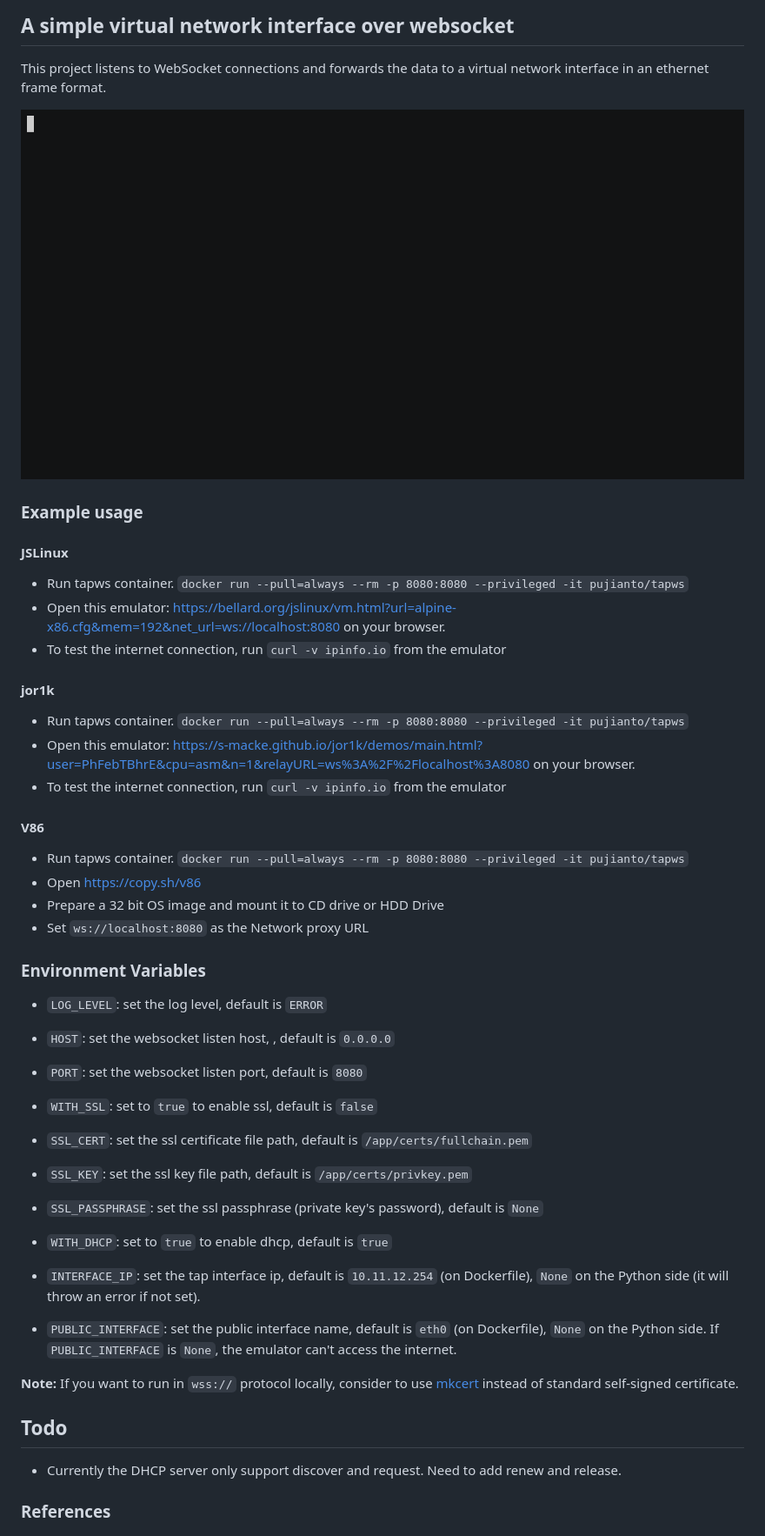
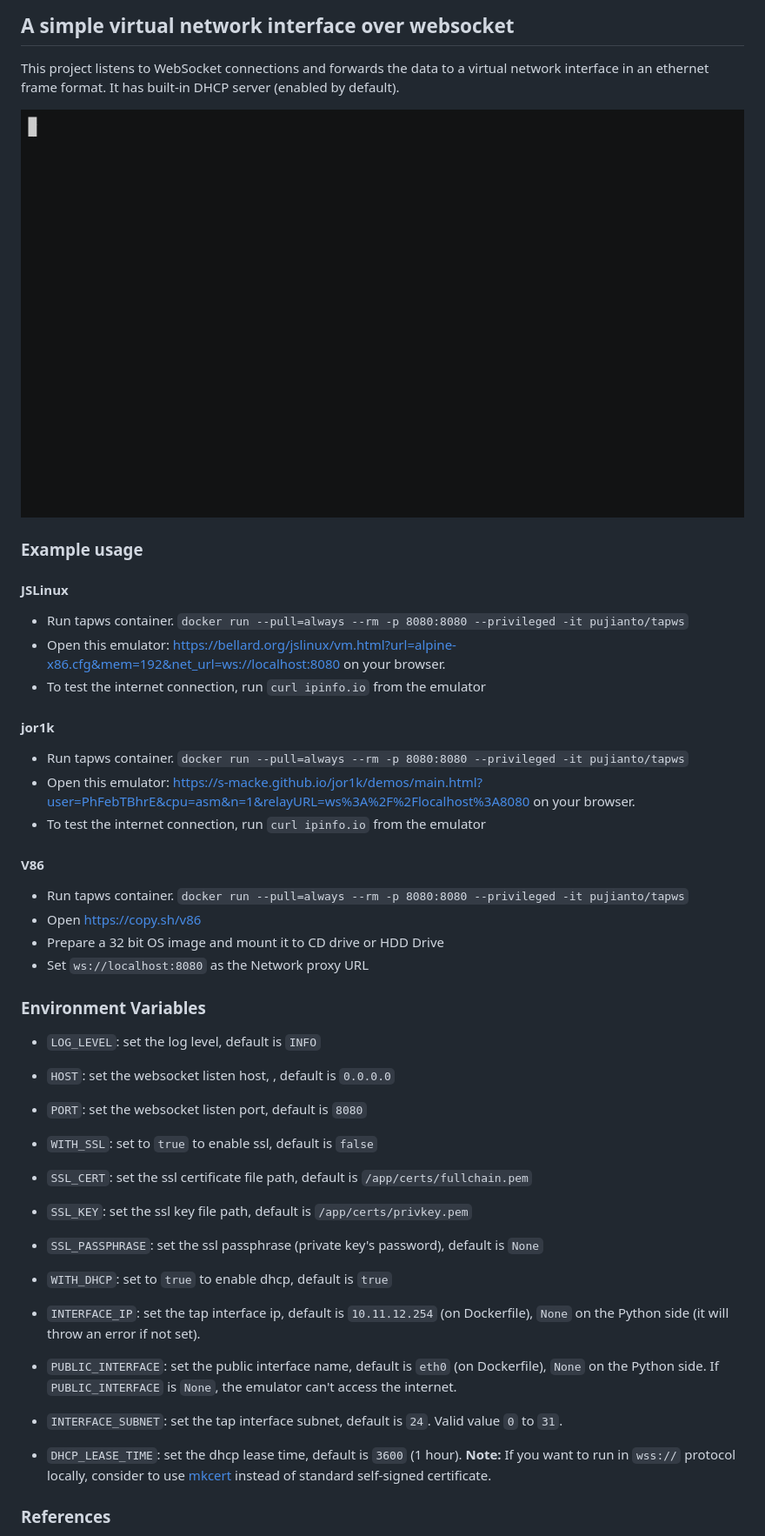
Before and after one commit to pujianto/tapws, a Markdown page: README.md, the part around the change. Shown: that part at 87% size. Rendered like a GitHub page; pictures changed too: Screenshot.gif.

```diff
--- a/README.md
+++ b/README.md
@@ -3,10 +3,9 @@
 ## A simple virtual network interface over websocket
 
 This project listens to WebSocket connections and forwards the data to a virtual network interface in an ethernet frame format.
+It has built-in DHCP server (enabled by default).
 
 ![](./Screenshot.gif)
-
-
 
 
 
@@ -17,13 +16,13 @@ This project listens to WebSocket connections and forwards the data to a virtual
 
 - Run tapws container. `docker run --pull=always --rm -p 8080:8080 --privileged -it pujianto/tapws`
 - Open this emulator: https://bellard.org/jslinux/vm.html?url=alpine-x86.cfg&mem=192&net_url=ws://localhost:8080 on your browser.
-- To test the internet connection, run `curl -v ipinfo.io` from the emulator
+- To test the internet connection, run `curl ipinfo.io` from the emulator
 
 #### jor1k
 
 - Run tapws container. `docker run --pull=always --rm -p 8080:8080 --privileged -it pujianto/tapws`
 - Open this emulator: https://s-macke.github.io/jor1k/demos/main.html?user=PhFebTBhrE&cpu=asm&n=1&relayURL=ws%3A%2F%2Flocalhost%3A8080 on your browser.
-- To test the internet connection, run `curl -v ipinfo.io` from the emulator
+- To test the internet connection, run `curl ipinfo.io` from the emulator
 
 #### V86
 
@@ -34,24 +33,23 @@ This project listens to WebSocket connections and forwards the data to a virtual
 
 ### Environment Variables
 
-- `LOG_LEVEL`: set the log level, default is `ERROR`
+- `LOG_LEVEL`: set the log level, default is `INFO`
 - `HOST`: set the websocket listen host, , default is `0.0.0.0`
 - `PORT`: set the websocket listen port, default is `8080`
+
 
 - `WITH_SSL`: set to `true` to enable ssl, default is `false`
 - `SSL_CERT`: set the ssl certificate file path, default is `/app/certs/fullchain.pem`
 - `SSL_KEY`: set the ssl key file path, default is `/app/certs/privkey.pem`
 - `SSL_PASSPHRASE`: set the ssl passphrase (private key's password), default is `None`
 
+
 - `WITH_DHCP`: set to `true` to enable dhcp, default is `true`
 - `INTERFACE_IP`: set the tap interface ip, default is `10.11.12.254` (on Dockerfile), `None` on the Python side (it will throw an error if not set).
 - `PUBLIC_INTERFACE`: set the public interface name, default is `eth0` (on Dockerfile), `None` on the Python side. If `PUBLIC_INTERFACE` is `None`, the emulator can't access the internet.
-
+- `INTERFACE_SUBNET`: set the tap interface subnet, default is `24`. Valid value `0` to `31`.
+- `DHCP_LEASE_TIME`: set the dhcp lease time, default is `3600` (1 hour).
 **Note:** If you want to run in `wss://` protocol locally, consider to use [mkcert](https://github.com/FiloSottile/mkcert) instead of standard self-signed certificate.
-
-## Todo
-
-- Currently the DHCP server only support discover and request. Need to add renew and release.
 
 ### References
 
```
Also changed, not shown: 5 other files.
